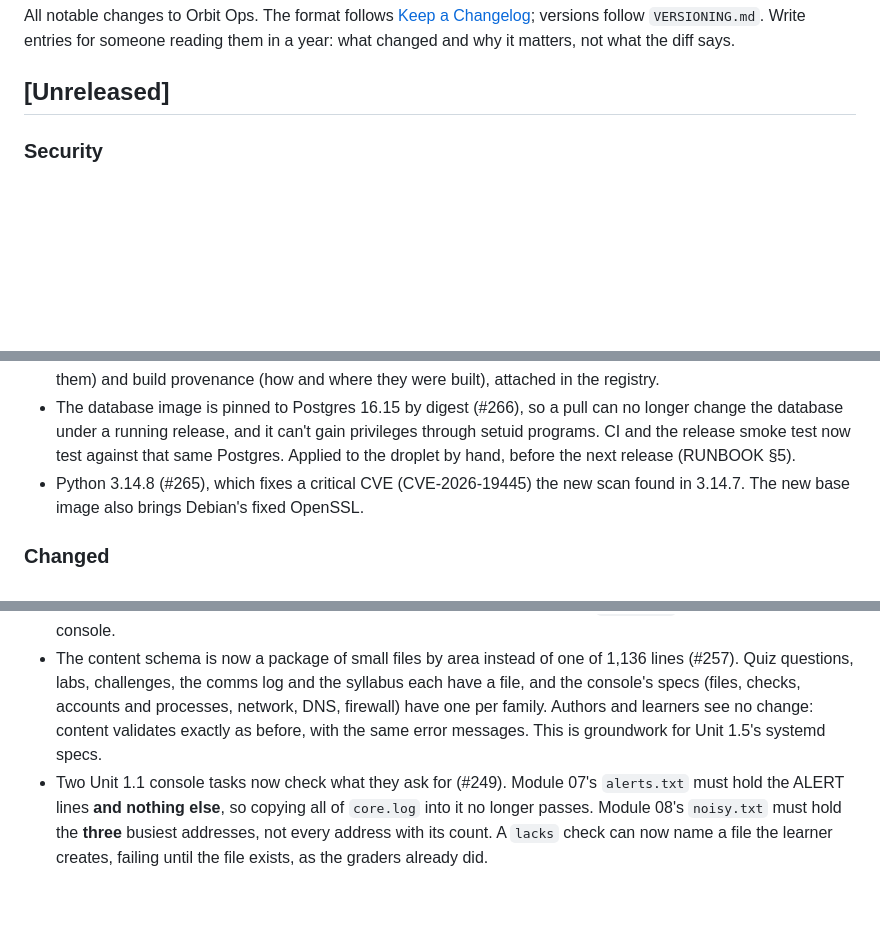
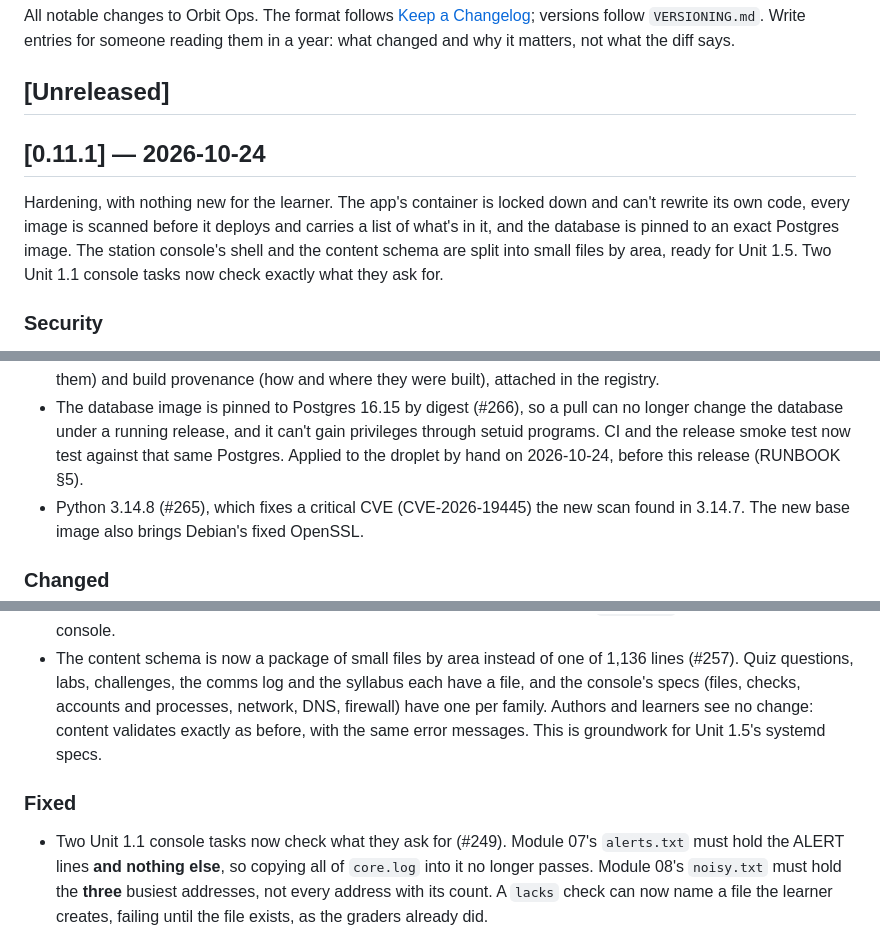
Before and after one commit to CaddisMaster/orbit-ops, a Markdown page: CHANGELOG.md, 3 parts joined by grey strips. Rendered like a GitHub page; blank space fills up the shorter version.

Commit message:
Cut the 0.11.1 CHANGELOG section (#275)
Everything merged since v0.11.0: the container hardening (#263-#266),
the shell.js split (#255), the schema package (#257) and the #249 task
fix. A PATCH by VERSIONING.md, since none of it is new learner surface.
#249 moves under Fixed to match. No env vars and no Alembic revisions
since v0.11.0. #266's db change was applied on the droplet by hand
today, so the release guard should pass.

Co-authored-by: Claude Opus 5.5 <noreply@anthropic.com>

```diff
--- a/CHANGELOG.md
+++ b/CHANGELOG.md
@@ -5,6 +5,14 @@ versions follow `VERSIONING.md`. Write entries for someone reading them in a yea
 and why it matters, not what the diff says.
 
 ## [Unreleased]
+
+## [0.11.1] — 2026-10-24
+
+Hardening, with nothing new for the learner. The app's container is locked down and can't
+rewrite its own code, every image is scanned before it deploys and carries a list of what's in
+it, and the database is pinned to an exact Postgres image. The station console's shell and the
+content schema are split into small files by area, ready for Unit 1.5. Two Unit 1.1 console
+tasks now check exactly what they ask for.
 
 ### Security
 - The app can no longer rewrite its own code (#263). The image's code and lessons are owned by
@@ -24,7 +32,7 @@ and why it matters, not what the diff says.
 - The database image is pinned to Postgres 16.15 by digest (#266), so a pull can no longer
   change the database under a running release, and it can't gain privileges through setuid
   programs. CI and the release smoke test now test against that same Postgres. Applied to the
-  droplet by hand, before the next release (RUNBOOK §5).
+  droplet by hand on 2026-10-24, before this release (RUNBOOK §5).
 - Python 3.14.8 (#265), which fixes a critical CVE (CVE-2026-19445) the new scan found in
   3.14.7. The new base image also brings Debian's fixed OpenSSL.
 
@@ -39,6 +47,8 @@ and why it matters, not what the diff says.
   and the console's specs (files, checks, accounts and processes, network, DNS, firewall)
   have one per family. Authors and learners see no change: content validates exactly as
   before, with the same error messages. This is groundwork for Unit 1.5's systemd specs.
+
+### Fixed
 - Two Unit 1.1 console tasks now check what they ask for (#249). Module 07's `alerts.txt` must
   hold the ALERT lines **and nothing else**, so copying all of `core.log` into it no longer
   passes. Module 08's `noisy.txt` must hold the **three** busiest addresses, not every address
```
